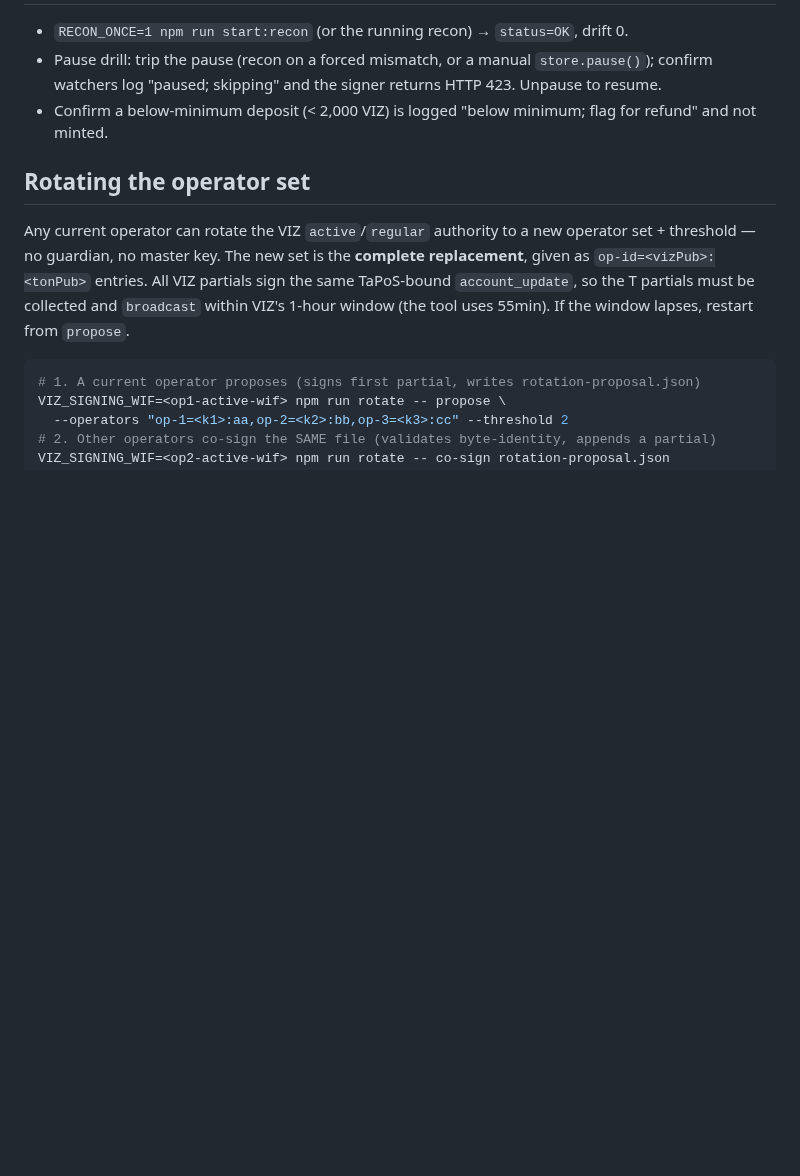
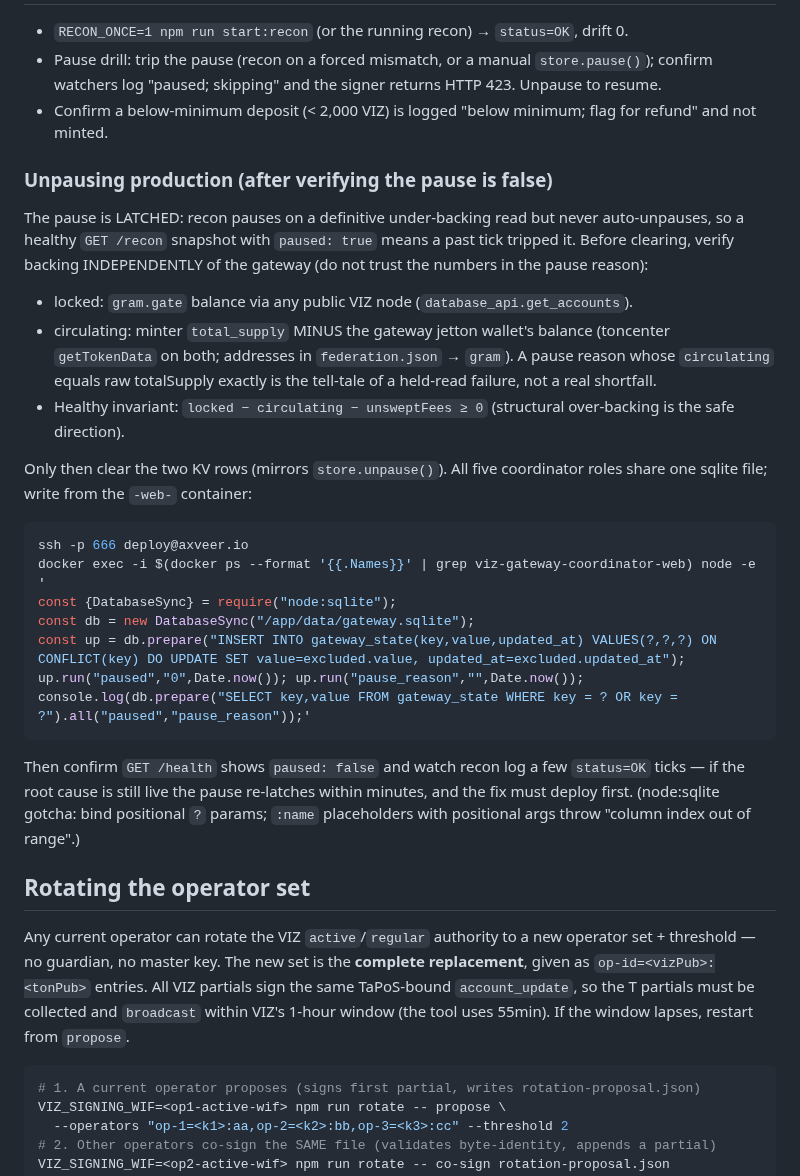
Before and after one commit to viz-cx/viz-gateway, a Markdown page: RUNBOOK.md, the part around the change. Drawn GitHub-style; blank space fills up the shorter version.

Commit message:
docs(runbook): production unpause procedure (verify-first, KV clear)
The latched-pause clear has now been performed from session memory three
times (2026-07-20, 2026-08-04, 2026-08-12). Document it where the pause
drill already says 'Unpause to resume': independent backing verification
first (raw-totalSupply tell-tale), then the shared-sqlite KV upsert from
the web container, then watch for re-latch.

````diff
--- a/RUNBOOK.md
+++ b/RUNBOOK.md
@@ -549,6 +549,41 @@ burned amount.
 - Confirm a below-minimum deposit (< 2,000 VIZ) is logged "below minimum; flag
   for refund" and not minted.
 
+### Unpausing production (after verifying the pause is false)
+
+The pause is LATCHED: recon pauses on a definitive under-backing read but never
+auto-unpauses, so a healthy `GET /recon` snapshot with `paused: true` means a
+past tick tripped it. Before clearing, verify backing INDEPENDENTLY of the
+gateway (do not trust the numbers in the pause reason):
+
+- locked: `gram.gate` balance via any public VIZ node
+  (`database_api.get_accounts`).
+- circulating: minter `total_supply` MINUS the gateway jetton wallet's balance
+  (toncenter `getTokenData` on both; addresses in `federation.json` →
+  `gram`). A pause reason whose `circulating` equals raw totalSupply exactly
+  is the tell-tale of a held-read failure, not a real shortfall.
+- Healthy invariant: `locked − circulating − unsweptFees ≥ 0` (structural
+  over-backing is the safe direction).
+
+Only then clear the two KV rows (mirrors `store.unpause()`). All five
+coordinator roles share one sqlite file; write from the `-web-` container:
+
+```bash
+ssh -p 666 deploy@axveer.io
+docker exec -i $(docker ps --format '{{.Names}}' | grep viz-gateway-coordinator-web) node -e '
+const {DatabaseSync} = require("node:sqlite");
+const db = new DatabaseSync("/app/data/gateway.sqlite");
+const up = db.prepare("INSERT INTO gateway_state(key,value,updated_at) VALUES(?,?,?) ON CONFLICT(key) DO UPDATE SET value=excluded.value, updated_at=excluded.updated_at");
+up.run("paused","0",Date.now()); up.run("pause_reason","",Date.now());
+console.log(db.prepare("SELECT key,value FROM gateway_state WHERE key = ? OR key = ?").all("paused","pause_reason"));'
+```
+
+Then confirm `GET /health` shows `paused: false` and watch recon log a few
+`status=OK` ticks — if the root cause is still live the pause re-latches
+within minutes, and the fix must deploy first. (node:sqlite gotcha: bind
+positional `?` params; `:name` placeholders with positional args throw
+"column index out of range".)
+
 ## Rotating the operator set
 
 Any current operator can rotate the VIZ `active`/`regular` authority to a new
````
